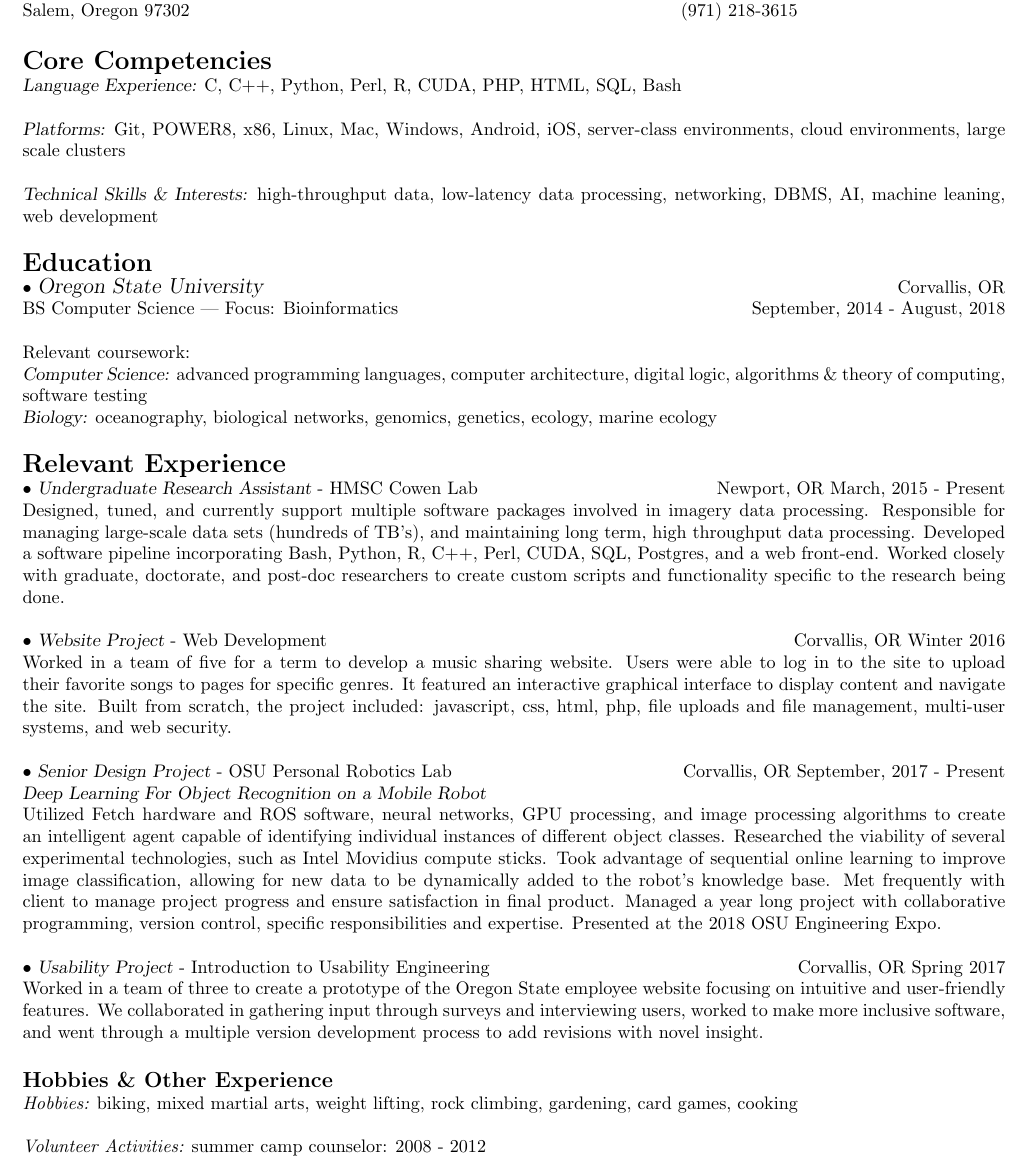
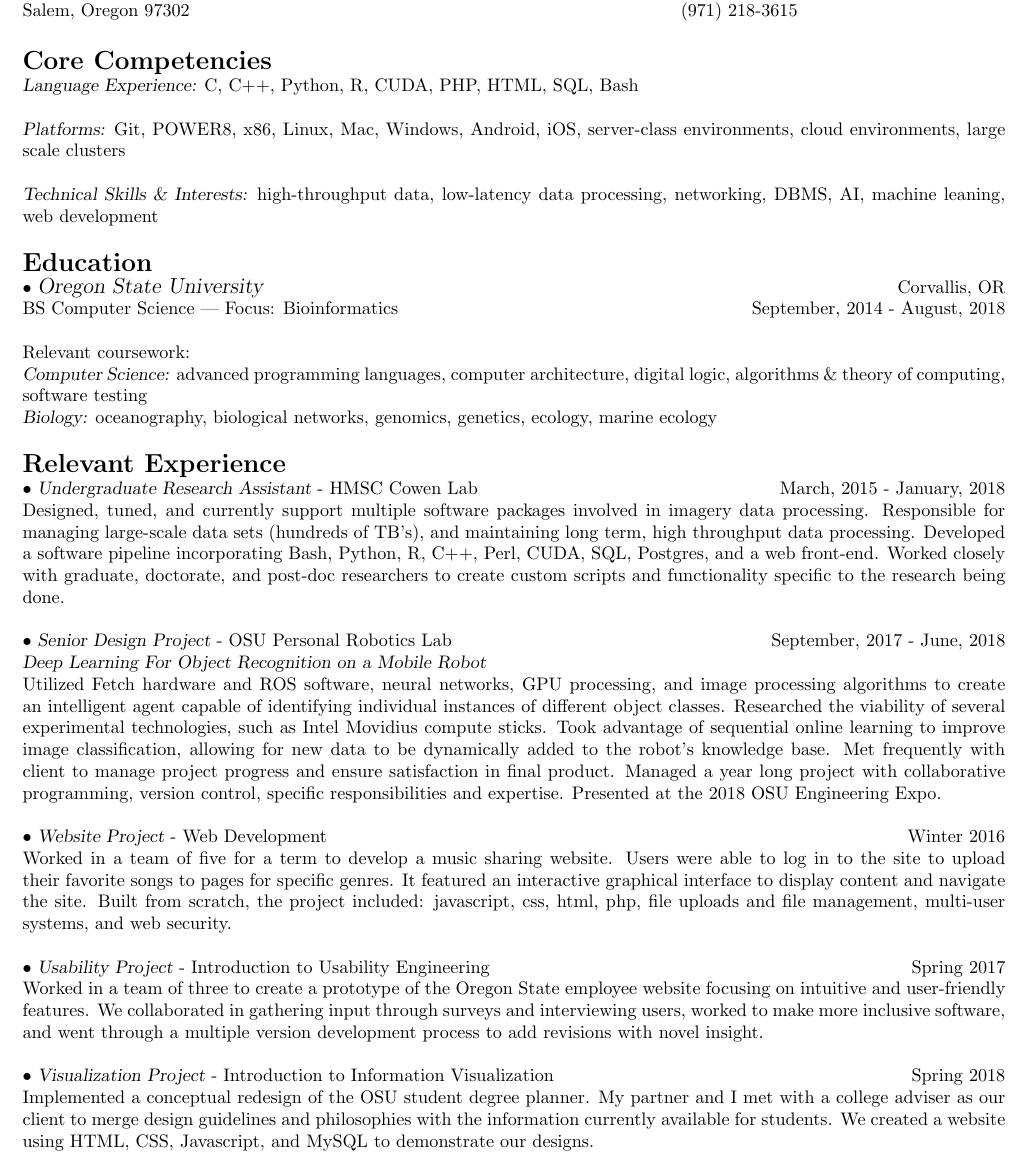
Before and after one commit to mccallm1/resume, a LaTeX CV (current_resume/resume_2018.tex): part of the page, cut so that both start at the same text. Compiled offline with pdfLaTeX.

Commit message:
Added Vis Project

```diff
--- a/current_resume/resume_2018.tex
+++ b/current_resume/resume_2018.tex
@@ -8,6 +8,9 @@
 \setlength{\textheight}{10.2in} % set text height big enough for box
 \topmargin=-.5in       % to start box .5in from top of page
 \oddsidemargin=-.5in   % to start box .5in from left of page
+
+\usepackage{graphicx}
+
 
 \begin{document}
 
@@ -54,12 +57,15 @@
 
 \begin{resume}
 
-%\section{\bf  Objective}  % with postscript font \sl produces bold italic
-%                           with default font (CM) \sl produces slanted type
-%Obtain a position in data analytics.
+%\begin{figure}[H]
+%    \begin{center}
+%      \includegraphics[width=\linewidth]{pictures/results.png}
+%          \caption{Accuracy Training}
+%    \end{center}
+%\end{figure}
 
 \section{\bf\Large  Core Competencies}
-{\sl Language Experience:} C, C++, Python, Perl, R, CUDA, PHP, HTML, SQL, Bash  \hfill
+{\sl Language Experience:} C, C++, Python, R, CUDA, PHP, HTML, SQL, Bash  \hfill
 
 {\sl  Platforms:} Git, POWER8, x86, Linux, Mac, Windows, Android, iOS, server-class environments, cloud environments, large scale clusters
 
@@ -76,23 +82,22 @@ Relevant coursework: \\
 \mbox{ }
 
 \section{\bf\Large Relevant Experience}
-\textbullet \ {\sl Undergraduate Research Assistant} - HMSC Cowen Lab \hfill Newport, OR March, 2015 - Present \\
+\textbullet \ {\sl Undergraduate Research Assistant} - HMSC Cowen Lab \hfill March, 2015 - January, 2018 \\
 Designed, tuned, and currently support multiple software packages involved in imagery data processing. Responsible for managing large-scale data sets (hundreds of TB's), and maintaining long term, high throughput data processing. Developed a software pipeline incorporating Bash, Python, R, C++, Perl, CUDA, SQL, Postgres, and a web front-end. Worked closely with graduate, doctorate, and post-doc researchers to create custom scripts and functionality specific to the research being done.
 
-\textbullet \ {\sl Website Project} - Web Development \hfill  Corvallis, OR Winter 2016\\
-Worked in a team of five for a term to develop a music sharing website. Users were able to log in to the site to upload their favorite songs to pages for specific genres. It featured an interactive graphical interface to display content and navigate the site. Built from scratch, the project included: javascript, css, html, php, file uploads and file management, multi-user systems, and web security.
-
-\textbullet \ {\sl Senior Design Project} - OSU Personal Robotics Lab \hfill Corvallis, OR September, 2017 - Present \\
+\textbullet \ {\sl Senior Design Project} - OSU Personal Robotics Lab \hfill September, 2017 - June, 2018 \\
 {\sl Deep Learning For Object Recognition on a Mobile Robot} \\
 Utilized Fetch hardware and ROS software, neural networks, GPU processing, and image processing algorithms to create an intelligent agent capable of identifying individual instances of different object classes. Researched the viability of several experimental technologies, such as Intel Movidius compute sticks. Took advantage of sequential online learning to improve image classification, allowing for new data to be dynamically added to the robot's knowledge base. Met frequently with client to manage project progress and ensure satisfaction in final product. Managed a year long project with collaborative programming, version control, specific responsibilities and expertise. Presented at the 2018 OSU Engineering Expo.
 
-\textbullet \ {\sl Usability Project} - Introduction to Usability Engineering \hfill Corvallis, OR Spring 2017 \\
+\textbullet \ {\sl Website Project} - Web Development \hfill Winter 2016\\
+Worked in a team of five for a term to develop a music sharing website. Users were able to log in to the site to upload their favorite songs to pages for specific genres. It featured an interactive graphical interface to display content and navigate the site. Built from scratch, the project included: javascript, css, html, php, file uploads and file management, multi-user systems, and web security.
+
+\textbullet \ {\sl Usability Project} - Introduction to Usability Engineering \hfill Spring 2017 \\
 Worked in a team of three to create a prototype of the Oregon State employee website focusing on intuitive and user-friendly features. We collaborated in gathering input through surveys and interviewing users, worked to make more inclusive software, and went through a multiple version development process to add revisions with novel insight.
 
-\section{\bf\large  Hobbies \& Other Experience}
-{\it Hobbies:} biking, mixed martial arts, weight lifting, rock climbing, gardening, card games, cooking
+\textbullet \ {\sl Visualization Project} - Introduction to Information Visualization \hfill Spring 2018 \\
+Implemented a conceptual redesign of the OSU student degree planner. My partner and I met with a college adviser as our client to merge design guidelines and philosophies with the information currently available for students. We created a website using HTML, CSS, Javascript, and MySQL to demonstrate our designs.
 
-{\it Volunteer Activities:} summer camp counselor: 2008 - 2012
 \end{resume}
 \vfill %    end the material being boxed.
 \end{document}
```
Also changed, not shown: current_resume/resume_2018.pdf, 3 other files.
